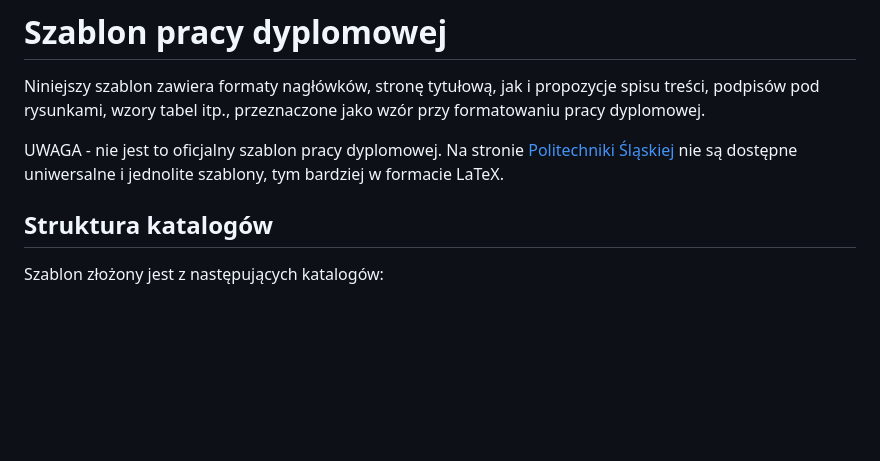
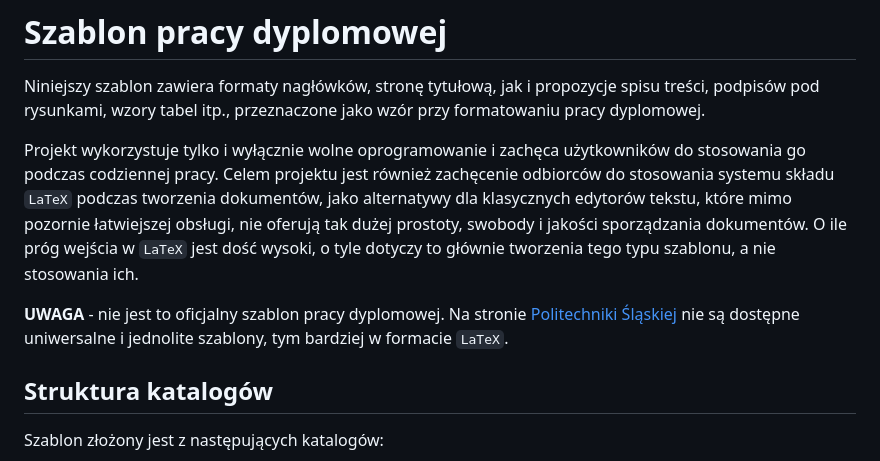
Before and after one commit to Kuszki/PolSl-Thesis-Template, a Markdown page: README.md, the part around one of its changes. GitHub-like rendering; blank space fills up the shorter version.

```diff
--- a/README.md
+++ b/README.md
@@ -2,7 +2,9 @@
 
 Niniejszy szablon zawiera formaty nagłówków, stronę tytułową, jak i propozycje spisu treści, podpisów pod rysunkami, wzory tabel itp., przeznaczone jako wzór przy formatowaniu pracy dyplomowej.
 
-UWAGA - nie jest to oficjalny szablon pracy dyplomowej. Na stronie [Politechniki Śląskiej](https://www.polsl.pl/) nie są dostępne uniwersalne i jednolite szablony, tym bardziej w formacie LaTeX.
+Projekt wykorzystuje tylko i wyłącznie wolne oprogramowanie i zachęca użytkowników do stosowania go podczas codziennej pracy. Celem projektu jest również zachęcenie odbiorców do stosowania systemu składu `LaTeX` podczas tworzenia dokumentów, jako alternatywy dla klasycznych edytorów tekstu, które mimo pozornie łatwiejszej obsługi, nie oferują tak dużej prostoty, swobody i jakości sporządzania dokumentów. O ile próg wejścia w `LaTeX` jest dość wysoki, o tyle dotyczy to głównie tworzenia tego typu szablonu, a nie stosowania ich.
+
+**UWAGA** - nie jest to oficjalny szablon pracy dyplomowej. Na stronie [Politechniki Śląskiej](https://www.polsl.pl/) nie są dostępne uniwersalne i jednolite szablony, tym bardziej w formacie `LaTeX`.
 
 ## Struktura katalogów
 
```
Also changed, not shown: other parts of README.md (+11 -28 lines).
